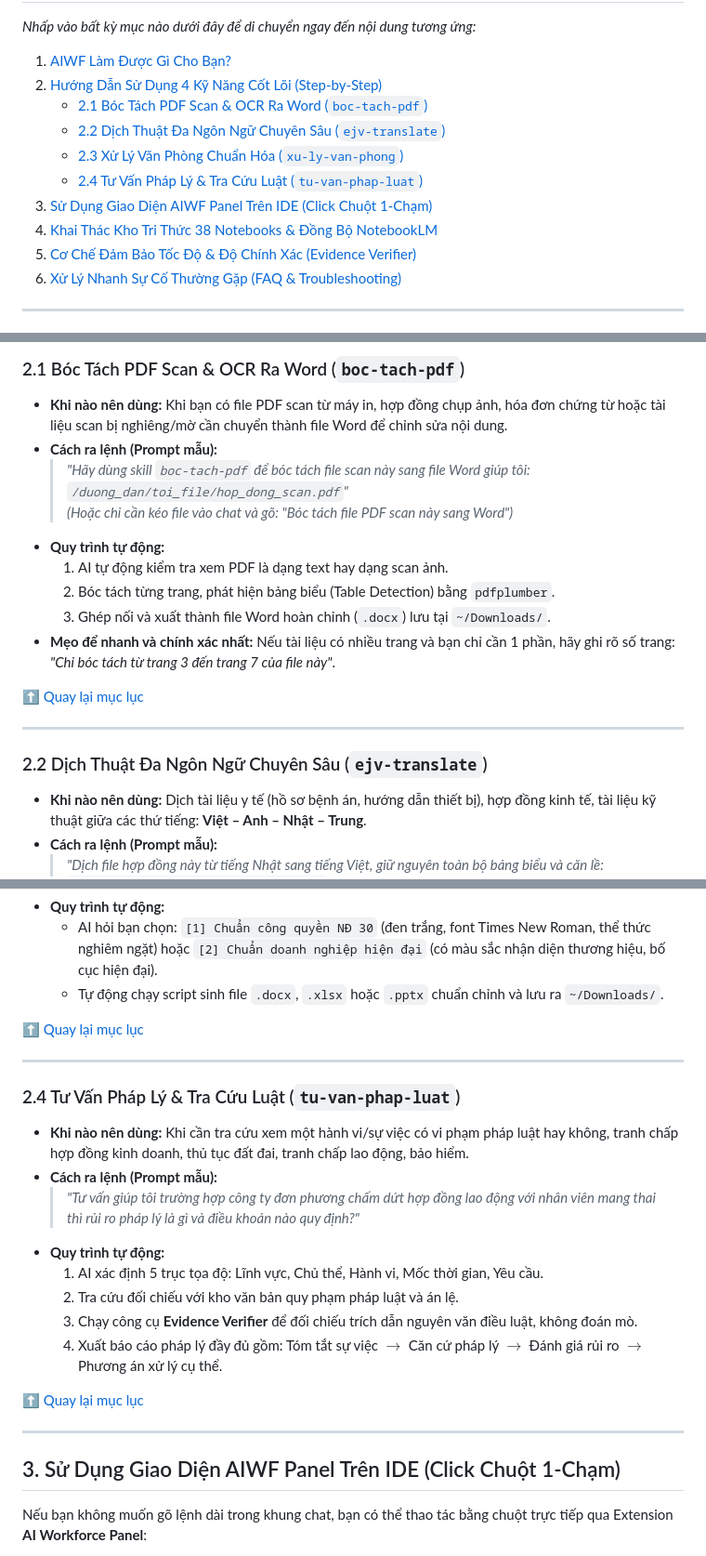
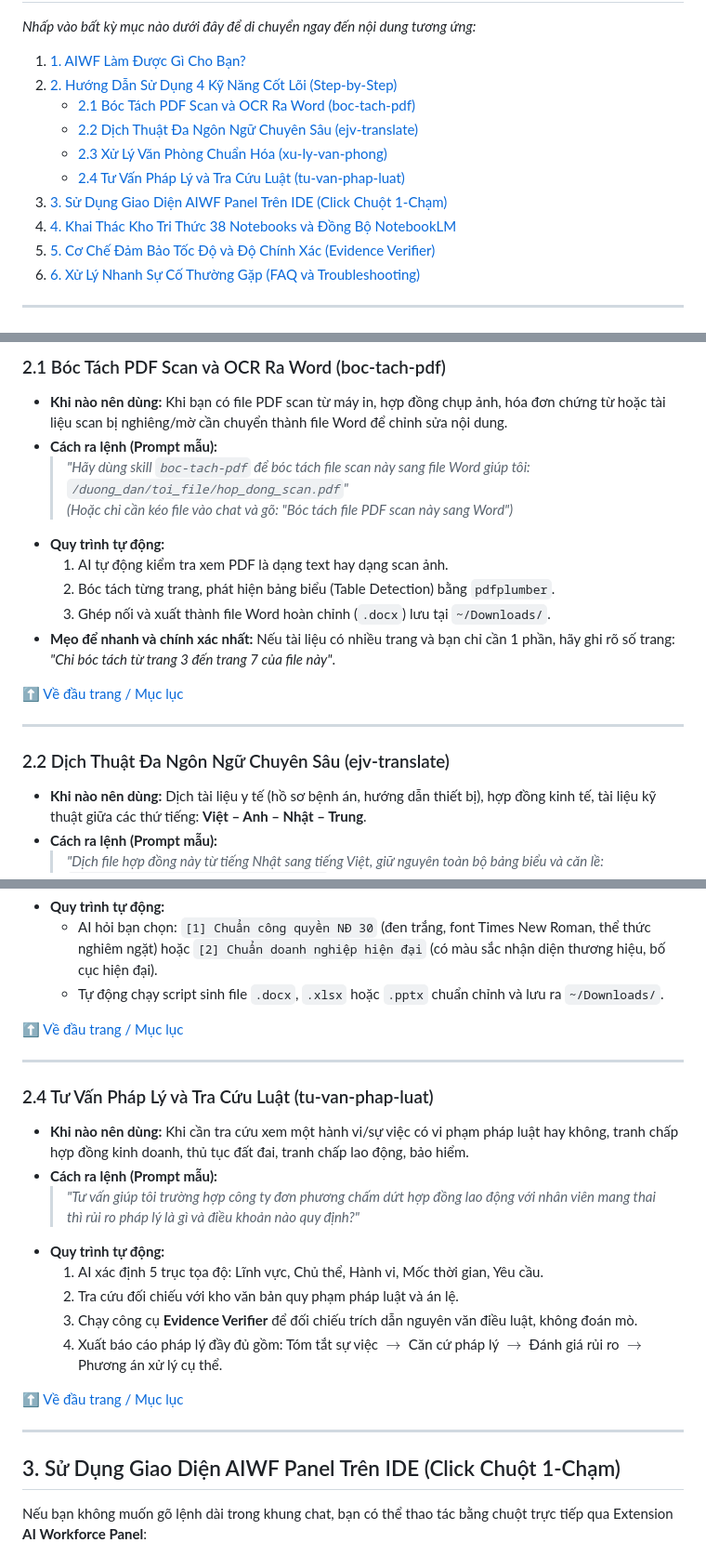
Before and after one commit to bangluutru/ai-workforce, a Markdown page: docs/AIWF_USER_HANDBOOK.md, 3 parts joined by grey strips. Shown at 93% size. Rendered like a GitHub page.

```diff
--- a/docs/AIWF_USER_HANDBOOK.md
+++ b/docs/AIWF_USER_HANDBOOK.md
@@ -10,16 +9,16 @@
 
 *Nhấp vào bất kỳ mục nào dưới đây để di chuyển ngay đến nội dung tương ứng:*
 
-1. [AIWF Làm Được Gì Cho Bạn?](#aiwf-lam-duoc-gi-cho-ban)
-2. [Hướng Dẫn Sử Dụng 4 Kỹ Năng Cốt Lõi (Step-by-Step)](#huong-dan-su-dung-4-ky-nang-cot-loi)
-   - [2.1 Bóc Tách PDF Scan & OCR Ra Word (`boc-tach-pdf`)](#boc-tach-pdf)
-   - [2.2 Dịch Thuật Đa Ngôn Ngữ Chuyên Sâu (`ejv-translate`)](#ejv-translate)
-   - [2.3 Xử Lý Văn Phòng Chuẩn Hóa (`xu-ly-van-phong`)](#xu-ly-van-phong)
-   - [2.4 Tư Vấn Pháp Lý & Tra Cứu Luật (`tu-van-phap-luat`)](#tu-van-phap-luat)
-3. [Sử Dụng Giao Diện AIWF Panel Trên IDE (Click Chuột 1-Chạm)](#su-dung-giao-dien-aiwf-panel-tren-ide)
-4. [Khai Thác Kho Tri Thức 38 Notebooks & Đồng Bộ NotebookLM](#khai-thac-kho-tri-thuc-38-notebooks)
-5. [Cơ Chế Đảm Bảo Tốc Độ & Độ Chính Xác (Evidence Verifier)](#co-che-toc-do-chinh-xac)
-6. [Xử Lý Nhanh Sự Cố Thường Gặp (FAQ & Troubleshooting)](#faq-troubleshooting)
+1. [1. AIWF Làm Được Gì Cho Bạn?](#1-aiwf-làm-được-gì-cho-bạn)
+2. [2. Hướng Dẫn Sử Dụng 4 Kỹ Năng Cốt Lõi (Step-by-Step)](#2-hướng-dẫn-sử-dụng-4-kỹ-năng-cốt-lõi-step-by-step)
+   - [2.1 Bóc Tách PDF Scan và OCR Ra Word (boc-tach-pdf)](#21-bóc-tách-pdf-scan-và-ocr-ra-word-boc-tach-pdf)
+   - [2.2 Dịch Thuật Đa Ngôn Ngữ Chuyên Sâu (ejv-translate)](#22-dịch-thuật-đa-ngôn-ngữ-chuyên-sâu-ejv-translate)
+   - [2.3 Xử Lý Văn Phòng Chuẩn Hóa (xu-ly-van-phong)](#23-xử-lý-văn-phòng-chuẩn-hóa-xu-ly-van-phong)
+   - [2.4 Tư Vấn Pháp Lý và Tra Cứu Luật (tu-van-phap-luat)](#24-tư-vấn-pháp-lý-và-tra-cứu-luật-tu-van-phap-luat)
+3. [3. Sử Dụng Giao Diện AIWF Panel Trên IDE (Click Chuột 1-Chạm)](#3-sử-dụng-giao-diện-aiwf-panel-trên-ide-click-chuột-1-chạm)
+4. [4. Khai Thác Kho Tri Thức 38 Notebooks và Đồng Bộ NotebookLM](#4-khai-thác-kho-tri-thức-38-notebooks-và-đồng-bộ-notebooklm)
+5. [5. Cơ Chế Đảm Bảo Tốc Độ và Độ Chính Xác (Evidence Verifier)](#5-cơ-chế-đảm-bảo-tốc-độ-và-độ-chính-xác-evidence-verifier)
+6. [6. Xử Lý Nhanh Sự Cố Thường Gặp (FAQ và Troubleshooting)](#6-xử-lý-nhanh-sự-cố-thường-gặp-faq-và-troubleshooting)
 
 ---
 
@@ -48,6 +45,5 @@ AI Workforce (AIWF) là nền tảng trợ lý số chuyên môn cao, được t
 
-<a id="boc-tach-pdf"></a>
-### 2.1 Bóc Tách PDF Scan & OCR Ra Word (`boc-tach-pdf`)
+### <a id="boc-tach-pdf" name="boc-tach-pdf"></a>2.1 Bóc Tách PDF Scan và OCR Ra Word (boc-tach-pdf)
 
 - **Khi nào nên dùng:** Khi bạn có file PDF scan từ máy in, hợp đồng chụp ảnh, hóa đơn chứng từ hoặc tài liệu scan bị nghiêng/mờ cần chuyển thành file Word để chỉnh sửa nội dung.
 - **Cách ra lệnh (Prompt mẫu):**
@@ -59,12 +55,11 @@ AI Workforce (AIWF) là nền tảng trợ lý số chuyên môn cao, được t
   3. Ghép nối và xuất thành file Word hoàn chỉnh (`.docx`) lưu tại `~/Downloads/`.
 - **Mẹo để nhanh và chính xác nhất:** Nếu tài liệu có nhiều trang và bạn chỉ cần 1 phần, hãy ghi rõ số trang: *"Chỉ bóc tách từ trang 3 đến trang 7 của file này"*.
 
-[⬆ Quay lại mục lục](#muc-luc)
+[⬆ Về đầu trang / Mục lục](#mục-lục-điều-hướng-nhanh)
 
 ---
 
-<a id="ejv-translate"></a>
-### 2.2 Dịch Thuật Đa Ngôn Ngữ Chuyên Sâu (`ejv-translate`)
+### <a id="ejv-translate" name="ejv-translate"></a>2.2 Dịch Thuật Đa Ngôn Ngữ Chuyên Sâu (ejv-translate)
 
 - **Khi nào nên dùng:** Dịch tài liệu y tế (hồ sơ bệnh án, hướng dẫn thiết bị), hợp đồng kinh tế, tài liệu kỹ thuật giữa các thứ tiếng: **Việt – Anh – Nhật – Trung**.
 - **Cách ra lệnh (Prompt mẫu):**
@@ -95,12 +89,11 @@ AI Workforce (AIWF) là nền tảng trợ lý số chuyên môn cao, được t
   - AI hỏi bạn chọn: `[1] Chuẩn công quyền NĐ 30` (đen trắng, font Times New Roman, thể thức nghiêm ngặt) hoặc `[2] Chuẩn doanh nghiệp hiện đại` (có màu sắc nhận diện thương hiệu, bố cục hiện đại).
   - Tự động chạy script sinh file `.docx`, `.xlsx` hoặc `.pptx` chuẩn chỉnh và lưu ra `~/Downloads/`.
 
-[⬆ Quay lại mục lục](#muc-luc)
+[⬆ Về đầu trang / Mục lục](#mục-lục-điều-hướng-nhanh)
 
 ---
 
-<a id="tu-van-phap-luat"></a>
-### 2.4 Tư Vấn Pháp Lý & Tra Cứu Luật (`tu-van-phap-luat`)
+### <a id="tu-van-phap-luat" name="tu-van-phap-luat"></a>2.4 Tư Vấn Pháp Lý và Tra Cứu Luật (tu-van-phap-luat)
 
 - **Khi nào nên dùng:** Khi cần tra cứu xem một hành vi/sự việc có vi phạm pháp luật hay không, tranh chấp hợp đồng kinh doanh, thủ tục đất đai, tranh chấp lao động, bảo hiểm.
 - **Cách ra lệnh (Prompt mẫu):**
@@ -111,12 +104,11 @@ AI Workforce (AIWF) là nền tảng trợ lý số chuyên môn cao, được t
   3. Chạy công cụ **Evidence Verifier** để đối chiếu trích dẫn nguyên văn điều luật, không đoán mò.
   4. Xuất báo cáo pháp lý đầy đủ gồm: Tóm tắt sự việc $\rightarrow$ Căn cứ pháp lý $\rightarrow$ Đánh giá rủi ro $\rightarrow$ Phương án xử lý cụ thể.
 
-[⬆ Quay lại mục lục](#muc-luc)
+[⬆ Về đầu trang / Mục lục](#mục-lục-điều-hướng-nhanh)
 
 ---
 
-<a id="su-dung-giao-dien-aiwf-panel-tren-ide"></a>
-## 3. Sử Dụng Giao Diện AIWF Panel Trên IDE (Click Chuột 1-Chạm)
+## <a id="su-dung-giao-dien-aiwf-panel-tren-ide" name="su-dung-giao-dien-aiwf-panel-tren-ide"></a>3. Sử Dụng Giao Diện AIWF Panel Trên IDE (Click Chuột 1-Chạm)
 
 Nếu bạn không muốn gõ lệnh dài trong khung chat, bạn có thể thao tác bằng chuột trực tiếp qua Extension **AI Workforce Panel**:
 
```
Also changed, not shown: other parts of docs/AIWF_USER_HANDBOOK.md (+13 -20 lines).
